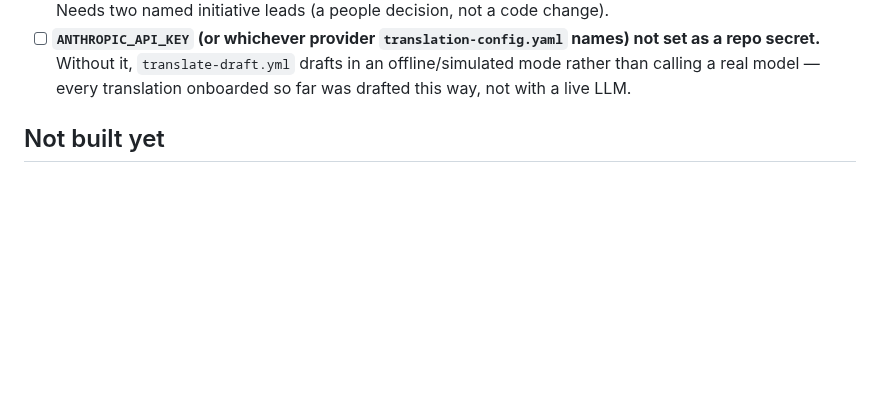
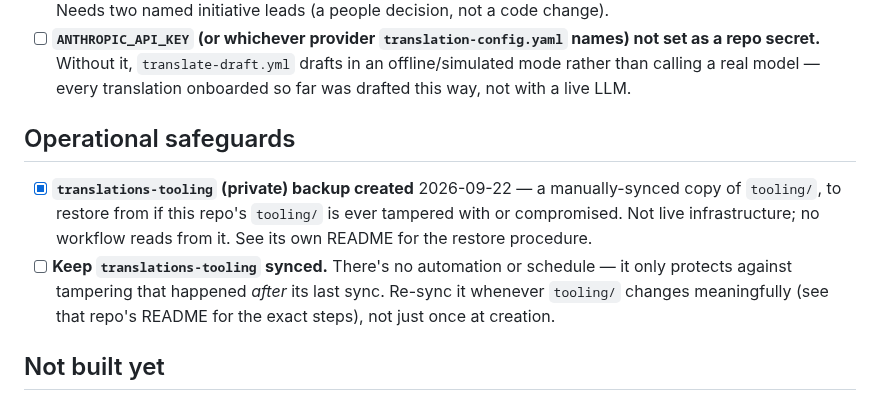
Before and after one commit to GenAI-Security-Project/translations, a Markdown page: tooling/docs/OPEN_ITEMS.md, the part around the change. Drawn GitHub-style; blank space fills up the shorter version.

```diff
--- a/tooling/docs/OPEN_ITEMS.md
+++ b/tooling/docs/OPEN_ITEMS.md
@@ -25,6 +25,17 @@ walkthrough; this file is just "what's left."
   names) not set as a repo secret.** Without it, `translate-draft.yml` drafts
   in an offline/simulated mode rather than calling a real model — every
   translation onboarded so far was drafted this way, not with a live LLM.
+
+## Operational safeguards
+
+- [x] **`translations-tooling` (private) backup created** 2026-09-22 — a
+  manually-synced copy of `tooling/`, to restore from if this repo's
+  `tooling/` is ever tampered with or compromised. Not live infrastructure;
+  no workflow reads from it. See its own README for the restore procedure.
+- [ ] **Keep `translations-tooling` synced.** There's no automation or
+  schedule — it only protects against tampering that happened *after* its
+  last sync. Re-sync it whenever `tooling/` changes meaningfully (see that
+  repo's README for the exact steps), not just once at creation.
 
 ## Not built yet
 
```
Also changed, not shown: README.md (+11 -5 lines).
